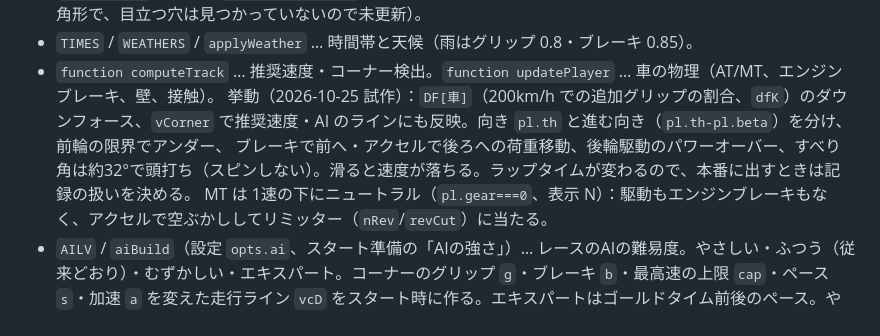
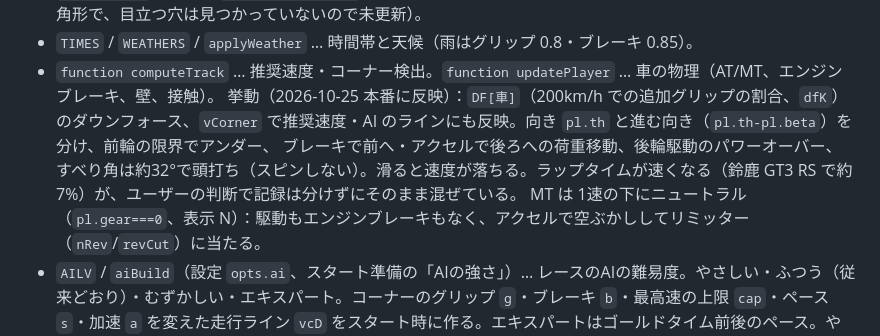
Before and after one commit to Ryu-game21/tsukimizaka-night-run, a Markdown page: CLAUDE.md, the part around the change. GitHub-like rendering.

Commit message:
CLAUDE.md：挙動の変更を本番に出したこと、記録はそのまま混ぜたことを記録
Co-Authored-By: Claude Opus 5.5 <noreply@anthropic.com>
Claude-Session: https://claude.ai/code/session_013CedJSVTiWzj3X7vzXBJB7

```diff
--- a/CLAUDE.md
+++ b/CLAUDE.md
@@ -75,8 +75,8 @@ Netlify だけなら GLB を直接置けるが、両方の公開先で同じフ
   鈴鹿の穴の本当の原因は `trim_cfg.py` の木の間引き：木と地面が同じアトラス（`Merged_materials`）で、平らな地面の部分まで 35% に間引かれていた。今は平らで地面の高さにある部品（`flat_piece`）は間引かない。そのうち素材画像の透明な所を指す面（元のモデルでも見えない＝壊れた路面）は `roadpatch` と同じく路面マテリアル＋平面UV＋上向きの法線にする（鈴鹿のピット出口レーン、2026-10-25 ユーザー指摘「芝じゃなくて道路」）。ほかのコースでアトラスを veg にしているもの（カタルーニャ `MOTOROLA_97`、ニュル `Object5121Mtl.002`）は、作り直すときに同じ効果がある（カタルーニャは差 約1000三角形で、目立つ穴は見つかっていないので未更新）。
 - `TIMES` / `WEATHERS` / `applyWeather` … 時間帯と天候（雨はグリップ 0.8・ブレーキ 0.85）。
 - `function computeTrack` … 推奨速度・コーナー検出。`function updatePlayer` … 車の物理（AT/MT、エンジンブレーキ、壁、接触）。
-  挙動（2026-10-25 試作）：`DF[車]`（200km/h での追加グリップの割合、`dfK`）のダウンフォース、`vCorner` で推奨速度・AI のラインにも反映。向き `pl.th` と進む向き（`pl.th-pl.beta`）を分け、前輪の限界でアンダー、
-  ブレーキで前へ・アクセルで後ろへの荷重移動、後輪駆動のパワーオーバー、すべり角は約32°で頭打ち（スピンしない）。滑ると速度が落ちる。ラップタイムが変わるので、本番に出すときは記録の扱いを決める。
+  挙動（2026-10-25 本番に反映）：`DF[車]`（200km/h での追加グリップの割合、`dfK`）のダウンフォース、`vCorner` で推奨速度・AI のラインにも反映。向き `pl.th` と進む向き（`pl.th-pl.beta`）を分け、前輪の限界でアンダー、
+  ブレーキで前へ・アクセルで後ろへの荷重移動、後輪駆動のパワーオーバー、すべり角は約32°で頭打ち（スピンしない）。滑ると速度が落ちる。ラップタイムが速くなる（鈴鹿 GT3 RS で約7%）が、ユーザーの判断で記録は分けずにそのまま混ぜている。
   MT は 1速の下にニュートラル（`pl.gear===0`、表示 N）：駆動もエンジンブレーキもなく、アクセルで空ぶかししてリミッター（`nRev`/`revCut`）に当たる。
 - `AILV` / `aiBuild`（設定 `opts.ai`、スタート準備の「AIの強さ」）… レースのAIの難易度。やさしい・ふつう（従来どおり）・むずかしい・エキスパート。コーナーのグリップ `g`・ブレーキ `b`・最高速の上限 `cap`・ペース `s`・加速 `a` を変えた走行ライン `vcD` をスタート時に作る。エキスパートはゴールドタイム前後のペース。やさしいでの優勝は実績には数えないが、チャレンジには数える（難易度が要るお題は文面に「むずかしい以上」などと書き、`x.ai` で判定）。
 - `ghost race`（`GR`/`grStart`/`grLoad`/`grGreen`/`grPlace`/`grEnd`、設定 `opts.opp`='ai'|'ghost'、スタート準備の「対戦相手」）… レースの相手を、そのコースのほかのプレイヤー上位3人の
```
